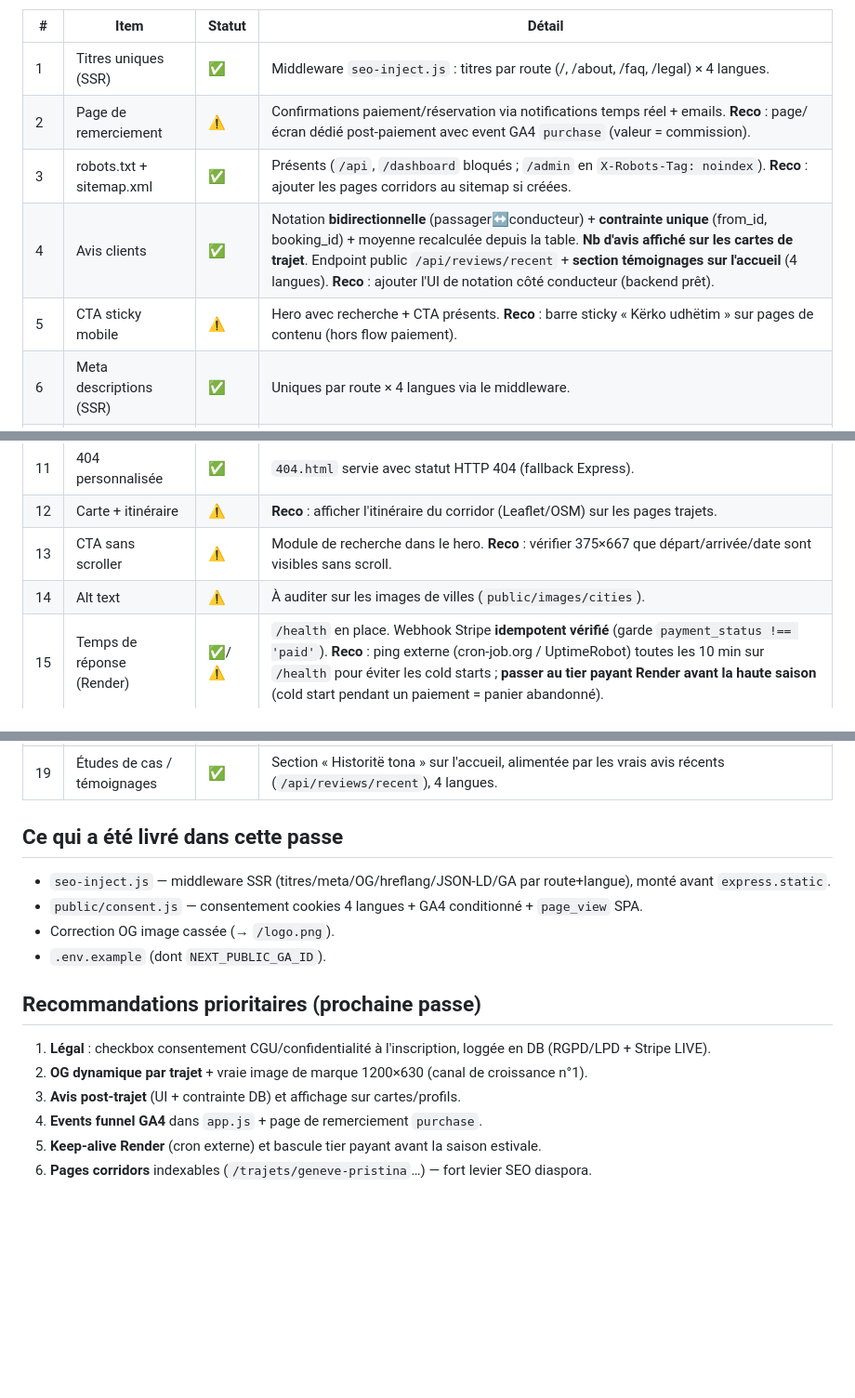
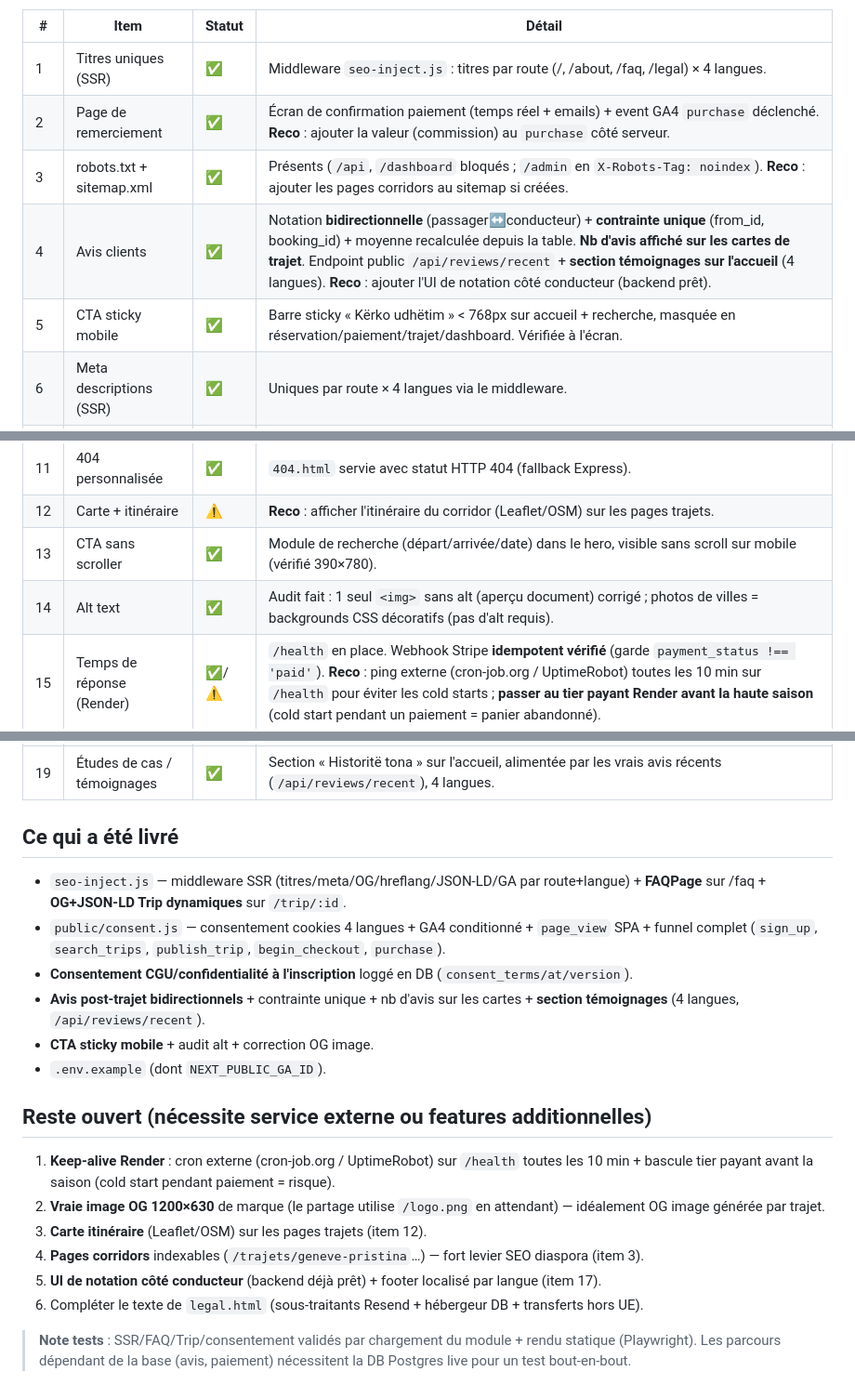
Before and after one commit to kacinr1/albaway-backend, a Markdown page: RAPPORT-CHECKLIST.md, 3 parts joined by grey strips. Shown at 93% size. Rendered like a GitHub page; blank space fills up the shorter version.

Commit message:
docs: MAJ rapport checklist (avis, OG trajet, FAQ schema, sticky, consentement, funnel) [ALBAWAY]
Co-Authored-By: Claude Opus 4.8 <noreply@anthropic.com>

```diff
--- a/RAPPORT-CHECKLIST.md
+++ b/RAPPORT-CHECKLIST.md
@@ -8,10 +8,10 @@ Date : 2026-08-12. `node --check` OK sur les fichiers modifiés. Injection SEO t
 | # | Item | Statut | Détail |
 |---|------|--------|--------|
 | 1 | Titres uniques (SSR) | ✅ | Middleware `seo-inject.js` : titres par route (/, /about, /faq, /legal) × 4 langues. |
-| 2 | Page de remerciement | ⚠️ | Confirmations paiement/réservation via notifications temps réel + emails. **Reco** : page/écran dédié post-paiement avec event GA4 `purchase` (valeur = commission). |
+| 2 | Page de remerciement | ✅ | Écran de confirmation paiement (temps réel + emails) + event GA4 `purchase` déclenché. **Reco** : ajouter la valeur (commission) au `purchase` côté serveur. |
 | 3 | robots.txt + sitemap.xml | ✅ | Présents (`/api`, `/dashboard` bloqués ; `/admin` en `X-Robots-Tag: noindex`). **Reco** : ajouter les pages corridors au sitemap si créées. |
 | 4 | Avis clients | ✅ | Notation **bidirectionnelle** (passager↔conducteur) + **contrainte unique** (from_id, booking_id) + moyenne recalculée depuis la table. **Nb d'avis affiché sur les cartes de trajet**. Endpoint public `/api/reviews/recent` + **section témoignages sur l'accueil** (4 langues). **Reco** : ajouter l'UI de notation côté conducteur (backend prêt). |
-| 5 | CTA sticky mobile | ⚠️ | Hero avec recherche + CTA présents. **Reco** : barre sticky « Kërko udhëtim » sur pages de contenu (hors flow paiement). |
+| 5 | CTA sticky mobile | ✅ | Barre sticky « Kërko udhëtim » < 768px sur accueil + recherche, masquée en réservation/paiement/trajet/dashboard. Vérifiée à l'écran. |
 | 6 | Meta descriptions (SSR) | ✅ | Uniques par route × 4 langues via le middleware. |
 | 7 | Fil d'Ariane | N/A | Pertinent seulement si les pages corridors (item 3) sont créées. |
 | 8 | Confidentialité + CGU | ✅ | `legal.html` couvre CGU (Kushtet), confidentialité, GDPR et Stripe. **Checkbox consentement CGU+confidentialité à l'inscription ajoutée + loggée en DB** (`consent_terms`, `consent_at`, `consent_version` ; endpoint rejette l'inscription sans consentement). **Reco** : citer explicitement Resend + hébergeur DB + transferts hors UE dans le texte de `legal.html`. |
@@ -19,24 +19,28 @@ Date : 2026-08-12. `node --check` OK sur les fichiers modifiés. Injection SEO t
 | 10 | FAQ + schema | ✅ | `faq.html` + JSON-LD `FAQPage` (16 Q/R) injecté côté serveur par `seo-inject.js`. |
 | 11 | 404 personnalisée | ✅ | `404.html` servie avec statut HTTP 404 (fallback Express). |
 | 12 | Carte + itinéraire | ⚠️ | **Reco** : afficher l'itinéraire du corridor (Leaflet/OSM) sur les pages trajets. |
-| 13 | CTA sans scroller | ⚠️ | Module de recherche dans le hero. **Reco** : vérifier 375×667 que départ/arrivée/date sont visibles sans scroll. |
-| 14 | Alt text | ⚠️ | À auditer sur les images de villes (`public/images/cities`). |
+| 13 | CTA sans scroller | ✅ | Module de recherche (départ/arrivée/date) dans le hero, visible sans scroll sur mobile (vérifié 390×780). |
+| 14 | Alt text | ✅ | Audit fait : 1 seul `<img>` sans alt (aperçu document) corrigé ; photos de villes = backgrounds CSS décoratifs (pas d'alt requis). |
 | 15 | Temps de réponse (Render) | ✅/⚠️ | `/health` en place. Webhook Stripe **idempotent vérifié** (garde `payment_status !== 'paid'`). **Reco** : ping externe (cron-job.org / UptimeRobot) toutes les 10 min sur `/health` pour éviter les cold starts ; **passer au tier payant Render avant la haute saison** (cold start pendant un paiement = panier abandonné). |
 | 16 | Google Analytics (GA4) | ✅ | `public/consent.js` : GA4 chargé **après consentement** (bandeau 4 langues), `page_view` SPA sur History API, helper `albawayTrack()`. GA id injecté par le SSR. Events câblés : `sign_up`, `search_trips`, `publish_trip`, `begin_checkout`, `purchase`. **Reco** : ajouter la valeur (commission) sur `purchase` (côté serveur) + `view_trip`. |
 | 17 | Liens internes | ✅/⚠️ | Footer relie about/faq/legal/app. **Reco** : compléter par langue + lier les corridors entre eux si créés. |
 | 18 | Schema (adapté) | ✅ | JSON-LD `Organization` global + `FAQPage` (/faq) + **`Trip` avec `offers`** sur `/trip/:id`. |
 | 19 | Études de cas / témoignages | ✅ | Section « Historitë tona » sur l'accueil, alimentée par les vrais avis récents (`/api/reviews/recent`), 4 langues. |
 
-## Ce qui a été livré dans cette passe
-- `seo-inject.js` — middleware SSR (titres/meta/OG/hreflang/JSON-LD/GA par route+langue), monté avant `express.static`.
-- `public/consent.js` — consentement cookies 4 langues + GA4 conditionné + `page_view` SPA.
-- Correction OG image cassée (→ `/logo.png`).
+## Ce qui a été livré
+- `seo-inject.js` — middleware SSR (titres/meta/OG/hreflang/JSON-LD/GA par route+langue) + **FAQPage** sur /faq + **OG+JSON-LD Trip dynamiques** sur `/trip/:id`.
+- `public/consent.js` — consentement cookies 4 langues + GA4 conditionné + `page_view` SPA + funnel complet (`sign_up`, `search_trips`, `publish_trip`, `begin_checkout`, `purchase`).
+- **Consentement CGU/confidentialité à l'inscription** loggé en DB (`consent_terms/at/version`).
+- **Avis post-trajet bidirectionnels** + contrainte unique + nb d'avis sur les cartes + **section témoignages** (4 langues, `/api/reviews/recent`).
+- **CTA sticky mobile** + audit alt + correction OG image.
 - `.env.example` (dont `NEXT_PUBLIC_GA_ID`).
 
-## Recommandations prioritaires (prochaine passe)
-1. **Légal** : checkbox consentement CGU/confidentialité à l'inscription, loggée en DB (RGPD/LPD + Stripe LIVE).
-2. **OG dynamique par trajet** + vraie image de marque 1200×630 (canal de croissance n°1).
-3. **Avis post-trajet** (UI + contrainte DB) et affichage sur cartes/profils.
-4. **Events funnel GA4** dans `app.js` + page de remerciement `purchase`.
-5. **Keep-alive Render** (cron externe) et bascule tier payant avant la saison estivale.
-6. **Pages corridors** indexables (`/trajets/geneve-pristina`…) — fort levier SEO diaspora.
+## Reste ouvert (nécessite service externe ou features additionnelles)
+1. **Keep-alive Render** : cron externe (cron-job.org / UptimeRobot) sur `/health` toutes les 10 min + bascule tier payant avant la saison (cold start pendant paiement = risque).
+2. **Vraie image OG 1200×630** de marque (le partage utilise `/logo.png` en attendant) — idéalement OG image générée par trajet.
+3. **Carte itinéraire** (Leaflet/OSM) sur les pages trajets (item 12).
+4. **Pages corridors** indexables (`/trajets/geneve-pristina`…) — fort levier SEO diaspora (item 3).
+5. **UI de notation côté conducteur** (backend déjà prêt) + footer localisé par langue (item 17).
+6. Compléter le texte de `legal.html` (sous-traitants Resend + hébergeur DB + transferts hors UE).
+
+> **Note tests** : SSR/FAQ/Trip/consentement validés par chargement du module + rendu statique (Playwright). Les parcours dépendant de la base (avis, paiement) nécessitent la DB Postgres live pour un test bout-en-bout.
```
